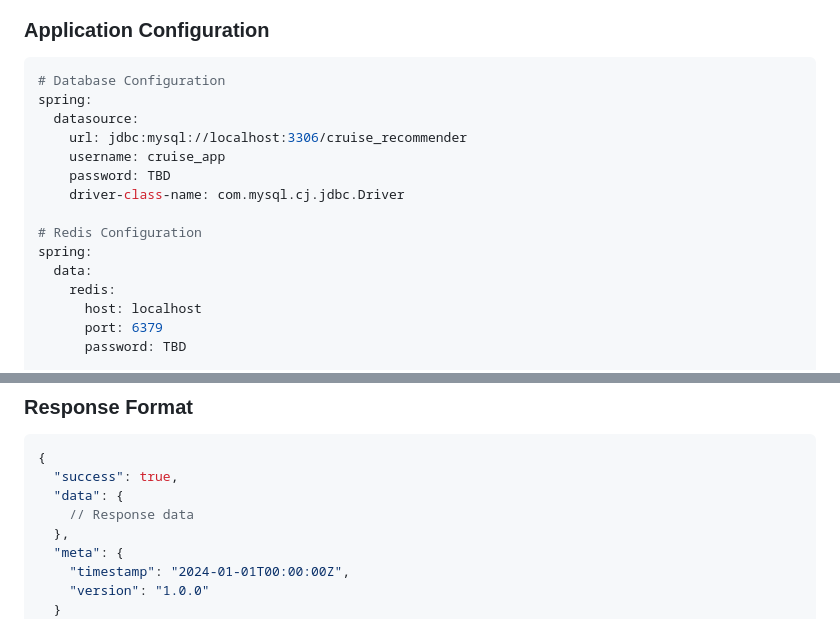
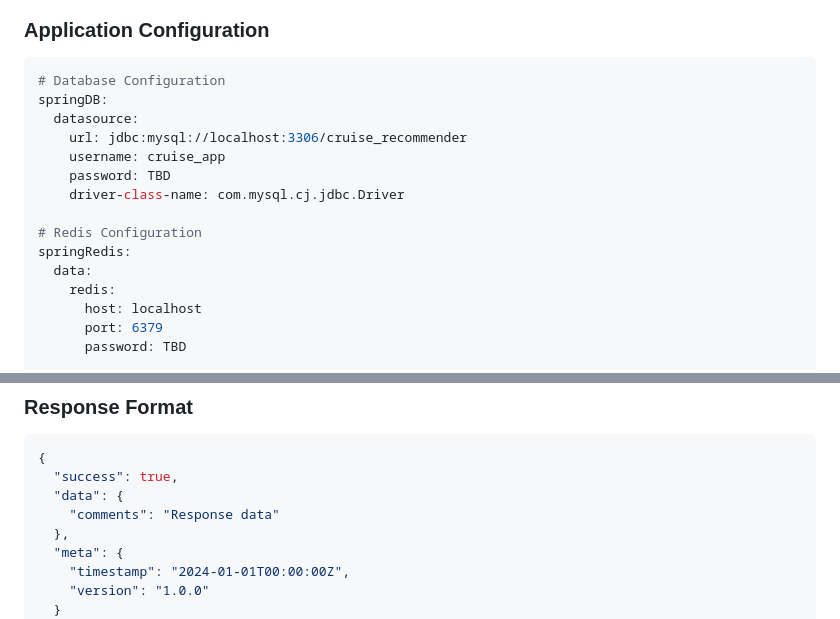
Before and after one commit to GYulius/SoWR, a Markdown page: README.md, 2 parts joined by grey strips. GitHub-like rendering.

Commit message:
second commit: updated: ReadMe.md

````diff
--- a/README.md
+++ b/README.md
@@ -249,7 +249,7 @@ The application will be available at:
 
 ```yaml
 # Database Configuration
-spring:
+springDB:
   datasource:
     url: jdbc:mysql://localhost:3306/cruise_recommender
     username: cruise_app
@@ -257,7 +257,7 @@ spring:
     driver-class-name: com.mysql.cj.jdbc.Driver
 
 # Redis Configuration
-spring:
+springRedis:
   data:
     redis:
       host: localhost
@@ -355,7 +355,7 @@ GET /api/v1/ports/{id}/cruises
 {
   "success": true,
   "data": {
-    // Response data
+    "comments": "Response data"
   },
   "meta": {
     "timestamp": "2024-01-01T00:00:00Z",
````
